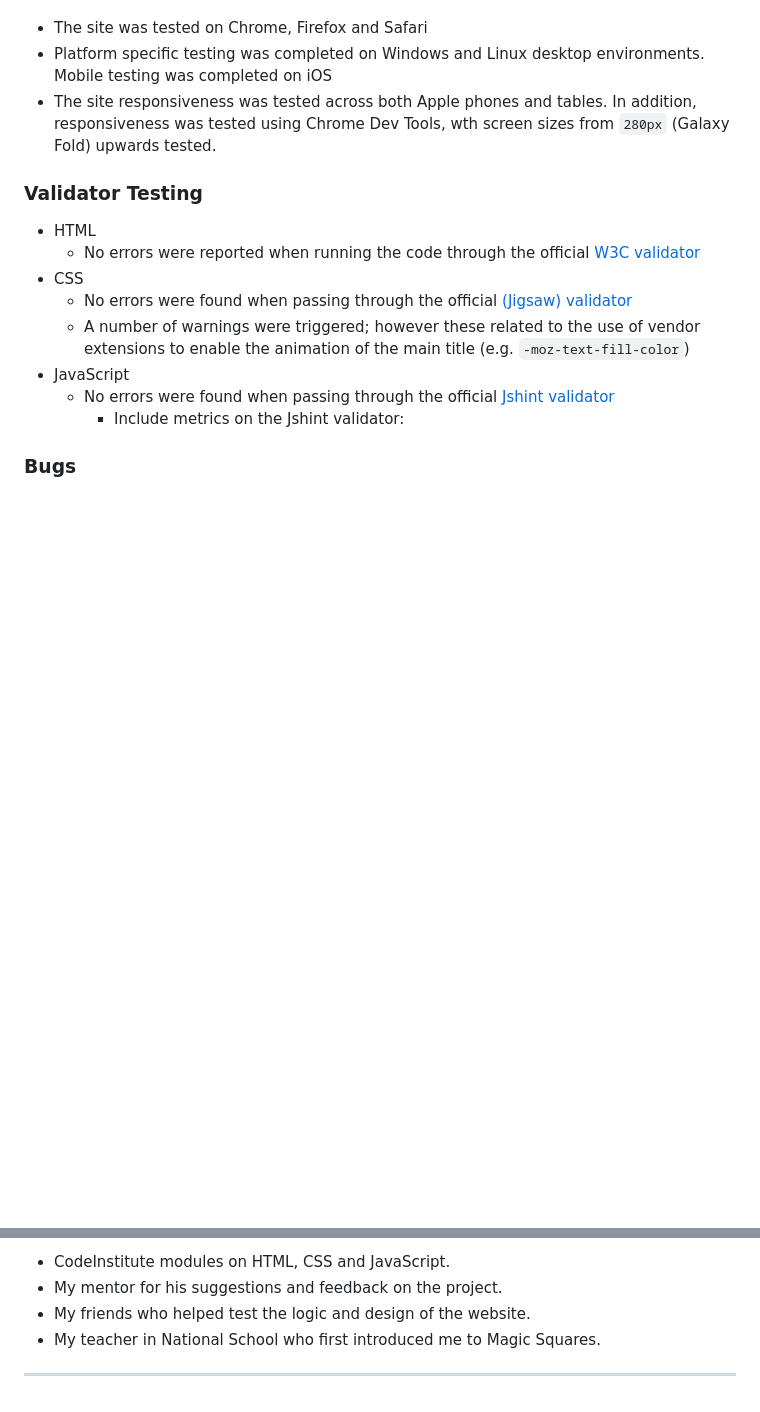
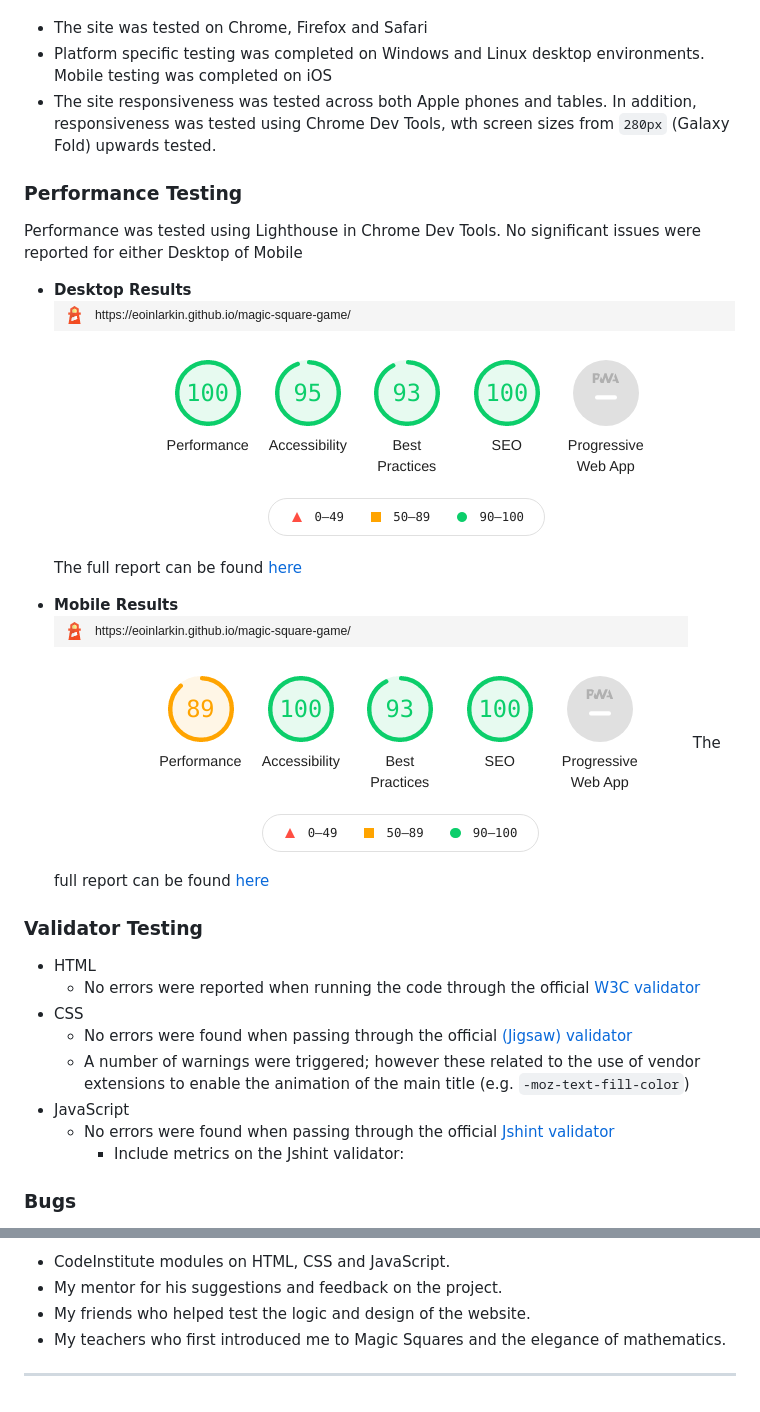
Before and after one commit to bbbrrrkkk/magic-square-game, a Markdown page: README.md, 2 parts joined by grey strips. Rendered like a GitHub page; pictures changed too: docs/lighthouse/lighthouse-desktop.png (added), docs/lighthouse/lighthouse-mobile.png (added); blank space fills up the shorter version.

Commit message:
updated readme.md for lighthouse results

```diff
--- a/README.md
+++ b/README.md
@@ -172,6 +172,19 @@ Testing was completed across a number of platforms as follows:
 - Platform specific testing was completed on Windows and Linux desktop environments. Mobile testing was completed on iOS
 - The site responsiveness was tested across both Apple phones and tables. In addition, responsiveness was tested using Chrome Dev Tools, wth screen sizes from `280px` (Galaxy Fold) upwards tested.
 
+### Performance Testing
+
+Performance was tested using Lighthouse in Chrome Dev Tools. No significant issues were reported for either Desktop of Mobile
+
+- **Desktop Results**
+  ![lighthouse-desktop](docs/lighthouse/lighthouse-desktop.png)
+  The full report can be found [here](docs/lighthouse/lighthouse-desktop.pdf)
+
+- **Mobile Results**
+  ![lighthouse-mobile](docs/lighthouse/lighthouse-mobile.png)
+  The full report can be found [here](docs/lighthouse/lighthouse-mobile.pdf)
+
+
 ### Validator Testing
 
 - HTML
@@ -260,6 +273,6 @@ Other
 - CodeInstitute modules on HTML, CSS and JavaScript.
 - My mentor for his suggestions and feedback on the project.
 - My friends who helped test the logic and design of the website.
-- My teacher in National School who first introduced me to Magic Squares.
+- My teachers who first introduced me to Magic Squares and the elegance of mathematics.
 
 - - -
```
Also changed, not shown: 2 other files.
